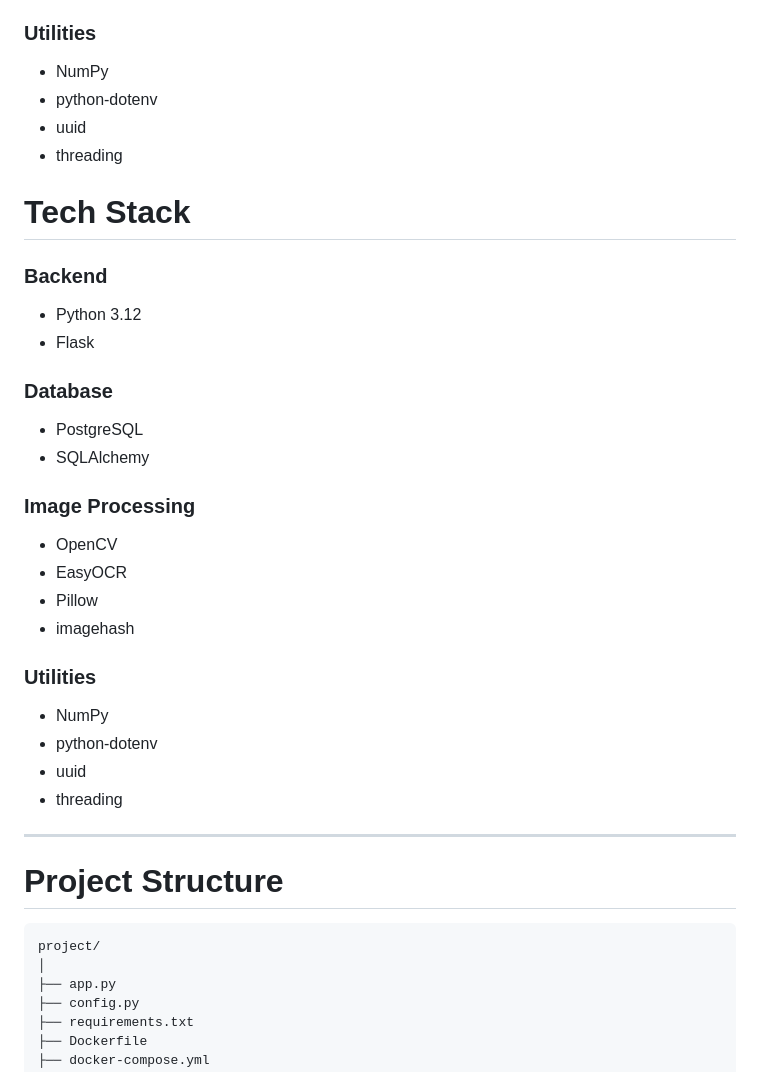
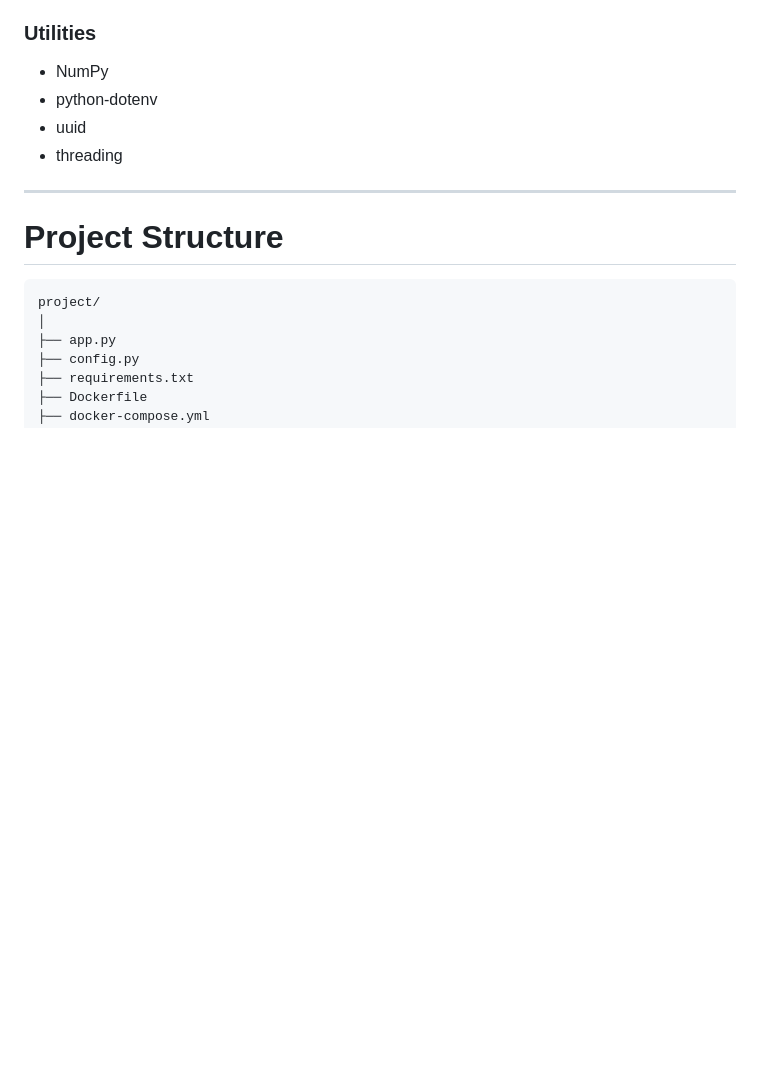
Before and after one commit to Rajureddy07/intelligent-media-processing-pipeline, a Markdown page: README.md, the part around one of its changes. Rendered like a GitHub page; blank space fills up the shorter version.

```diff
--- a/README.md
+++ b/README.md
@@ -93,29 +92,8 @@ The system is built with **Flask**, **PostgreSQL**, **EasyOCR**, and **OpenCV**,
 - uuid
 - threading
 
-# Tech Stack
+---
 
-### Backend
-- Python 3.12
-- Flask
-
-### Database
-- PostgreSQL
-- SQLAlchemy
-
-### Image Processing
-- OpenCV
-- EasyOCR
-- Pillow
-- imagehash
-
-### Utilities
-- NumPy
-- python-dotenv
-- uuid
-- threading
-
----
 
 # Project Structure
 
```
Also changed, not shown: other parts of README.md (+0 -1 lines).
